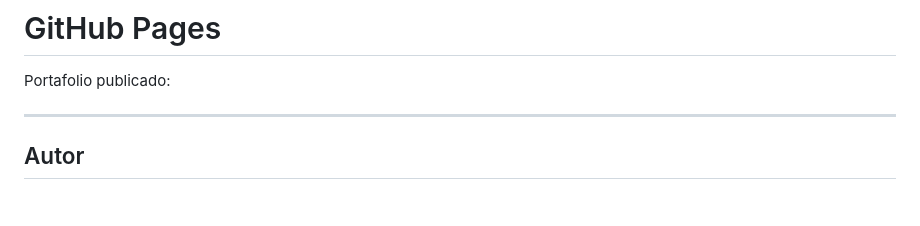
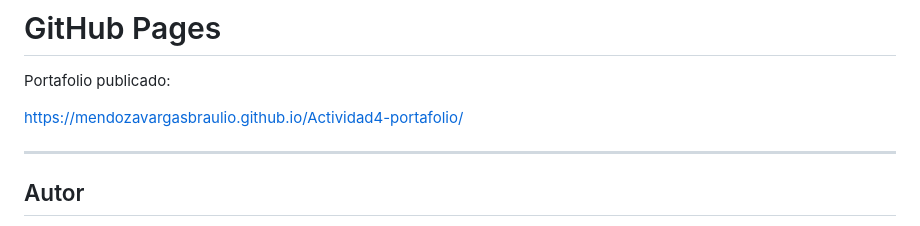
Before and after one commit to mendozavargasbraulio/Actividad4-portafolio, a Markdown page: readme.md, the part around the change. Drawn GitHub-style; blank space fills up the shorter version.

Commit message:
segundo cambio

```diff
--- a/readme.md
+++ b/readme.md
@@ -299,6 +299,7 @@ https://github.com/mendozavargasbraulio/Actividad4-portafolio
 
 Portafolio publicado:
 
+https://mendozavargasbraulio.github.io/Actividad4-portafolio/
 
 ---
 
```
